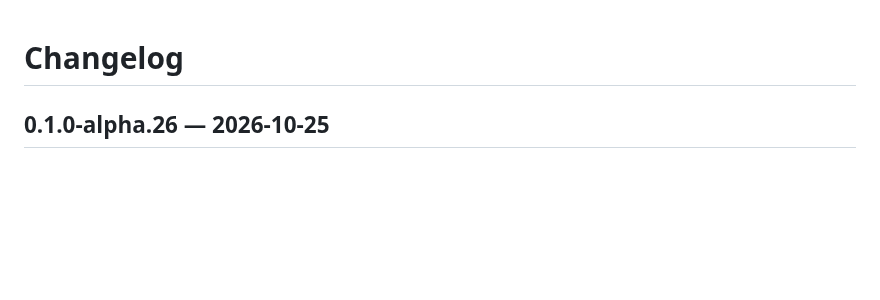
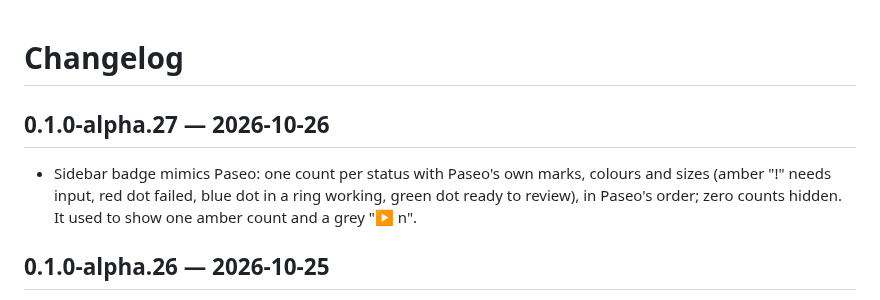
Before and after one commit to julien-bloch/paseo-workbench, a Markdown page: CHANGELOG.md, the part around the change. GitHub-like rendering; blank space fills up the shorter version.

```diff
--- a/CHANGELOG.md
+++ b/CHANGELOG.md
@@ -1,4 +1,7 @@
 # Changelog
+
+## 0.1.0-alpha.27 — 2026-10-26
+- Sidebar badge mimics Paseo: one count per status with Paseo's own marks, colours and sizes (amber "!" needs input, red dot failed, blue dot in a ring working, green dot ready to review), in Paseo's order; zero counts hidden. It used to show one amber count and a grey "▶ n".
 
 ## 0.1.0-alpha.26 — 2026-10-25
 - Command: a **Finished** section under Running lists every agent Paseo marks with a green dot (finished since you last opened it), subagents nested under the agent that started them; opening one in Paseo clears it. Finished agents are no longer listed under Needs attention or counted in the sidebar's amber badge, which now counts only permissions and failures.
```
Also changed, not shown: OVERVIEW.md (+1 -1 lines), README.md (+3 -3 lines), docs/screenshots/sidebar-badge.png, 4 other files.
